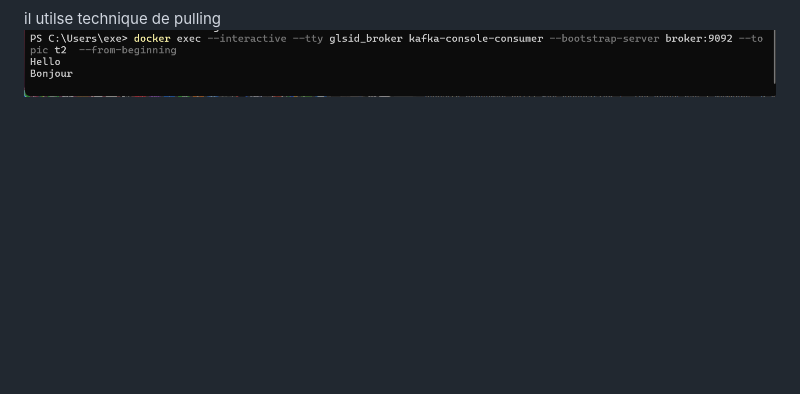
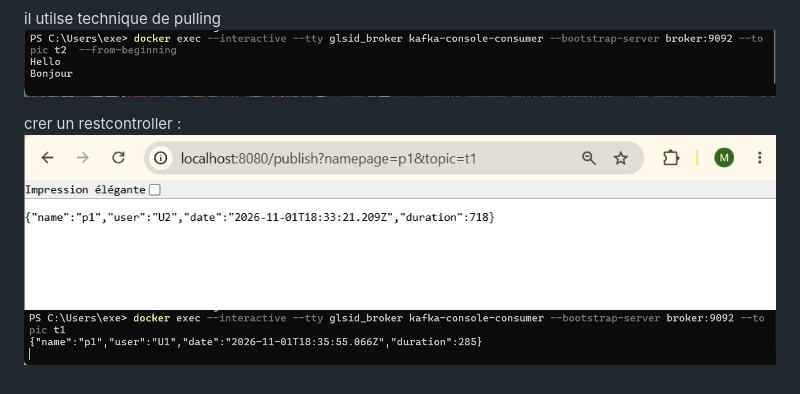
Before and after one commit to meryembenassila/kafka, a Markdown page: Readme.md, the part around the change. GitHub-like rendering; pictures changed too: img_6.png (added), img_7.png (added); blank space fills up the shorter version.

```diff
--- a/Readme.md
+++ b/Readme.md
@@ -8,3 +8,7 @@ tester avec kafka console consumer et producer
 
 il utilse technique de pulling
 ![img_5.png](img_5.png)
+
+crer un restcontroller :
+![img_6.png](img_6.png)
+![img_7.png](img_7.png)
```
Also changed, not shown: 3 other files.
